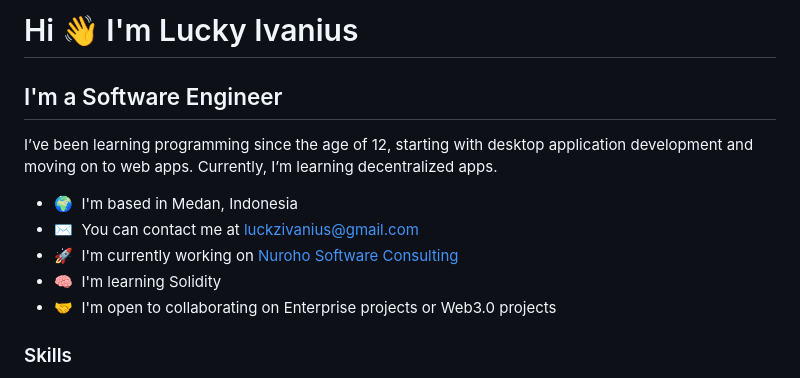
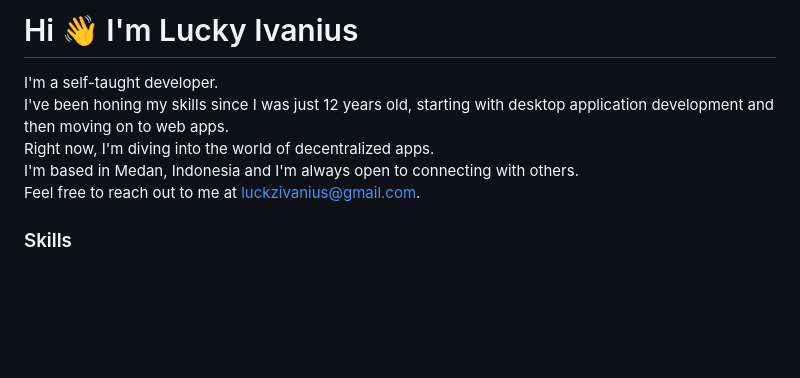
Before and after one commit to lucky-ivanius/lucky-ivanius, a Markdown page: README.md, the part around the change. Drawn GitHub-style; blank space fills up the shorter version.

```diff
--- a/README.md
+++ b/README.md
@@ -1,13 +1,9 @@
-Hi 👋 I'm Lucky Ivanius
-===
-I'm a Software Engineer
----
-I’ve been learning programming since the age of 12, starting with desktop application development and moving on to web apps. Currently, I’m learning decentralized apps.
-* 🌍  I'm based in Medan, Indonesia
-* ✉️  You can contact me at [luckzivanius@gmail.com](mailto:luckzivanius@gmail.com)
-* 🚀  I'm currently working on [Nuroho Software Consulting](http://nurosoft.id)
-* 🧠  I'm learning Solidity
-* 🤝  I'm open to collaborating on Enterprise projects or Web3.0 projects
+# Hi 👋 I'm Lucky Ivanius
+I'm a self-taught developer.\
+I've been honing my skills since I was just 12 years old, starting with desktop application development and then moving on to web apps.\
+Right now, I'm diving into the world of decentralized apps.\
+I'm based in Medan, Indonesia and I'm always open to connecting with others.\
+Feel free to reach out to me at [luckzivanius@gmail.com](mailto:luckzivanius@gmail.com).
 
 ### Skills
 
```
